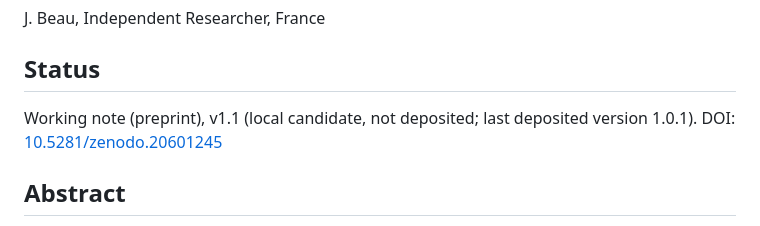
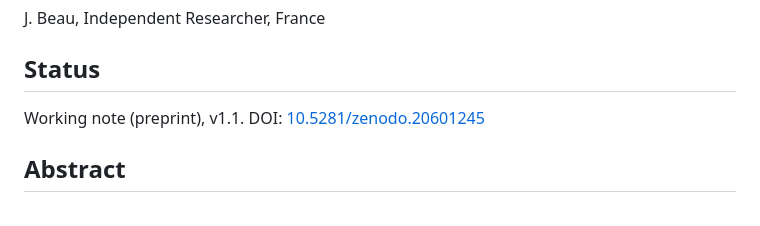
Before and after one commit to Cosmochrony/q11-oriented-frontier, a Markdown page: README.md, the part around the change. Rendered like a GitHub page.

Commit message:
Q11OF 1.1: README status line (release)

```diff
--- a/README.md
+++ b/README.md
@@ -4,7 +4,7 @@ J. Beau, Independent Researcher, France
 
 ## Status
 
-Working note (preprint), v1.1 (local candidate, not deposited; last deposited version 1.0.1). DOI: [10.5281/zenodo.20601245](https://doi.org/10.5281/zenodo.20601245)
+Working note (preprint), v1.1. DOI: [10.5281/zenodo.20601245](https://doi.org/10.5281/zenodo.20601245)
 
 ## Abstract
 
```
